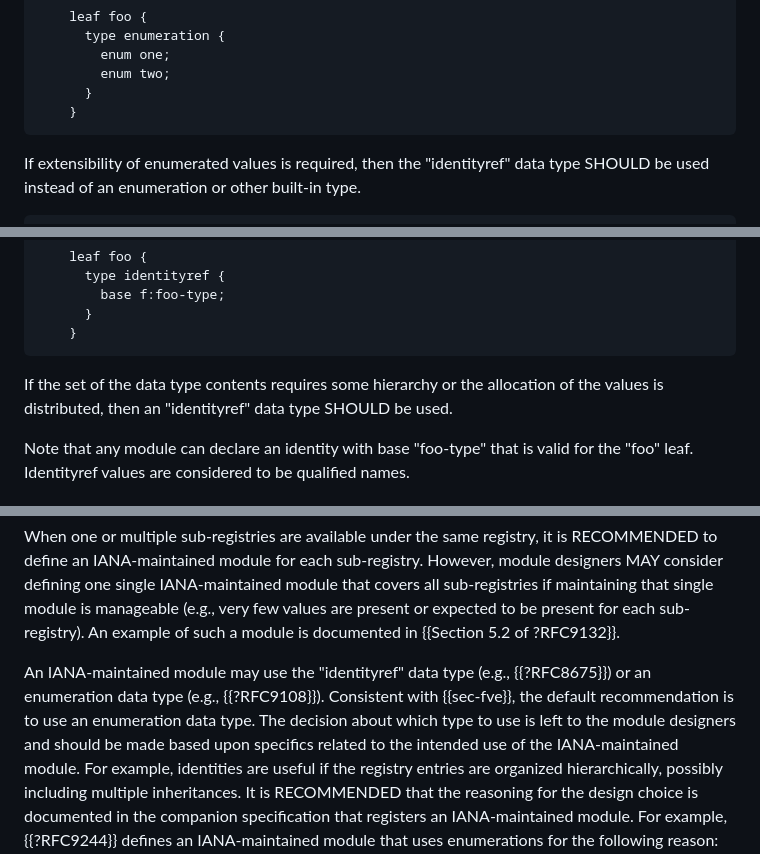
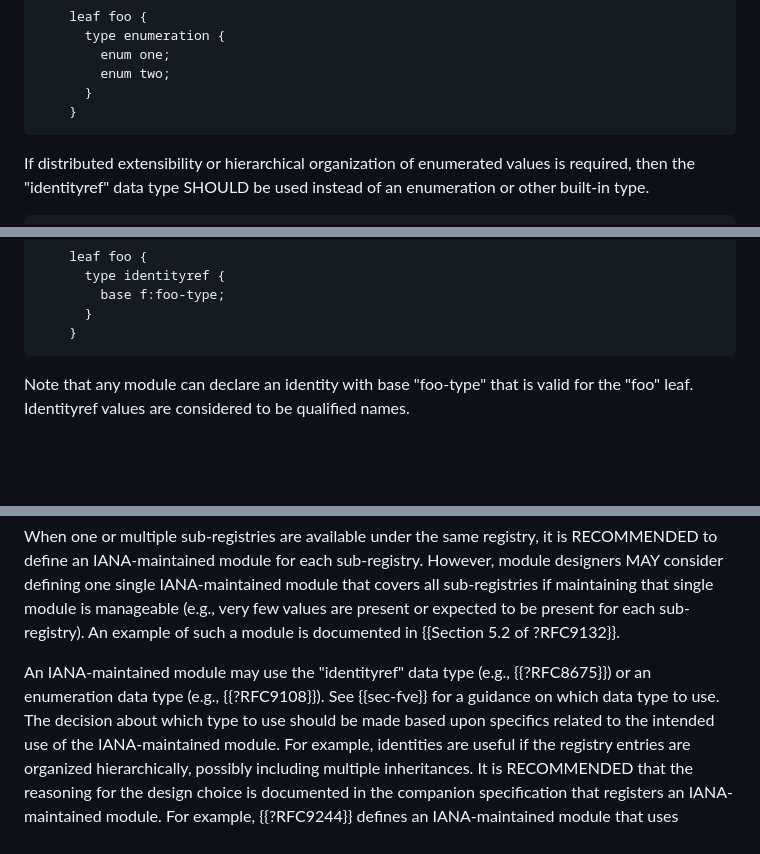
Before and after one commit to rgwilton/rfc8407bis, a Markdown page: draft-ietf-netmod-rfc8407bis.md, 3 parts joined by grey strips. GitHub-like rendering; blank space fills up the shorter version.

Commit message:
Kent followup

```diff
--- a/draft-ietf-netmod-rfc8407bis.md
+++ b/draft-ietf-netmod-rfc8407bis.md
@@ -1489,7 +1489,7 @@ augment "/rt:active-route/rt:input/rt:destination-address" {
     }
 ~~~
 
-   If extensibility of enumerated values is required, then the
+   If distributed extensibility or hierarchical organization of enumerated values is required, then the
    "identityref" data type SHOULD be used instead of an enumeration or
    other built-in type.
 
@@ -1512,10 +1512,6 @@ augment "/rt:active-route/rt:input/rt:destination-address" {
       }
     }
 ~~~
-
-   If the set of the data type contents requires some hierarchy or
-   the allocation of the values is distributed, then an "identityref"
-   data type SHOULD be used.
 
    Note that any module can declare an identity with base "foo-type"
    that is valid for the "foo" leaf.  Identityref values are considered
@@ -2722,8 +2718,8 @@ Abstract data structures can be augmented using the "augment-structure" statemen
    example of such a module is documented in {{Section 5.2 of ?RFC9132}}.
 
    An IANA-maintained module may use the "identityref" data type (e.g., {{?RFC8675}}) or
-   an enumeration data type (e.g., {{?RFC9108}}). Consistent with {{sec-fve}}, the default recommendation is to use an enumeration data type. The decision about which type to use
-   is left to the module designers and should be made based upon
+   an enumeration data type (e.g., {{?RFC9108}}). See {{sec-fve}} for a guidance on which data type to use. The decision about which type to use
+   should be made based upon
    specifics related to the intended use of the IANA-maintained module.
    For example, identities are useful if the registry entries are
    organized hierarchically, possibly including multiple inheritances.
```
